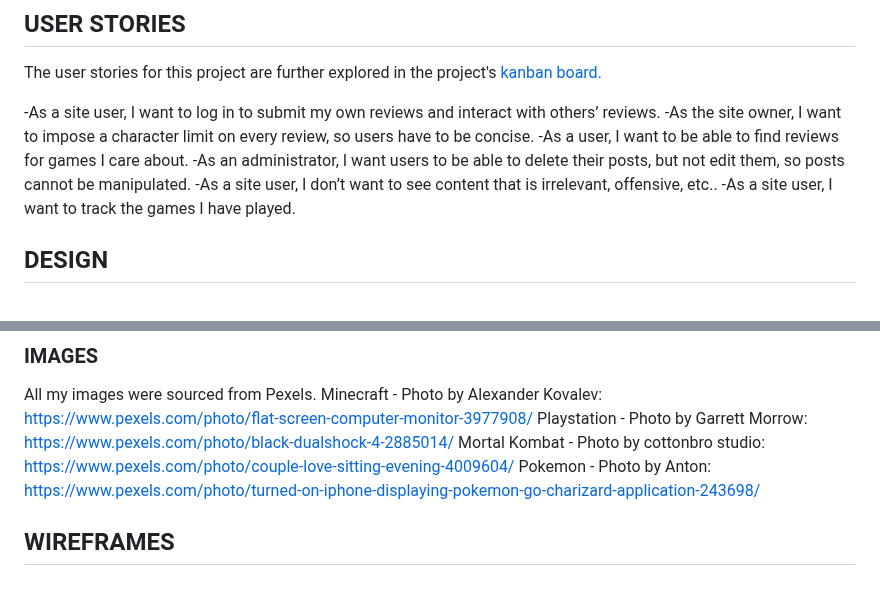
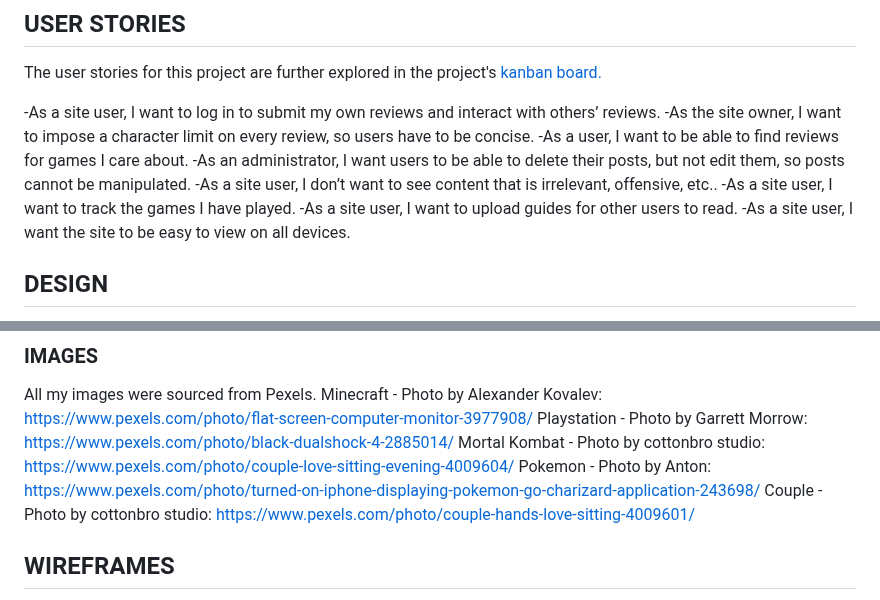
Before and after one commit to AbraWalker/capstone-project, a Markdown page: README.md, 2 parts joined by grey strips. GitHub-like rendering.

```diff
--- a/README.md
+++ b/README.md
@@ -30,6 +30,8 @@ The user stories for this project are further explored in the project's <a href=
 -As an administrator, I want users to be able to delete their posts, but not edit them, so posts cannot be manipulated.
 -As a site user, I don’t want to see content that is irrelevant, offensive, etc..
 -As a site user, I want to track the games I have played.
+-As a site user, I want to upload guides for other users to read.
+-As a site user, I want the site to be easy to view on all devices.
 
 ## DESIGN
 Taking these user stories into account, I wanted a site that was stylish and suitable to all ages to access.
@@ -56,6 +58,7 @@ Minecraft - Photo by Alexander Kovalev: https://www.pexels.com/photo/flat-screen
 Playstation - Photo by Garrett Morrow: https://www.pexels.com/photo/black-dualshock-4-2885014/ </br>
 Mortal Kombat - Photo by cottonbro studio: https://www.pexels.com/photo/couple-love-sitting-evening-4009604/ </br>
 Pokemon - Photo by Anton: https://www.pexels.com/photo/turned-on-iphone-displaying-pokemon-go-charizard-application-243698/ </br>
+Couple - Photo by cottonbro studio: https://www.pexels.com/photo/couple-hands-love-sitting-4009601/ </br>
 
 ## WIREFRAMES
 
```
Also changed, not shown: other parts of README.md (+21 -4 lines).
